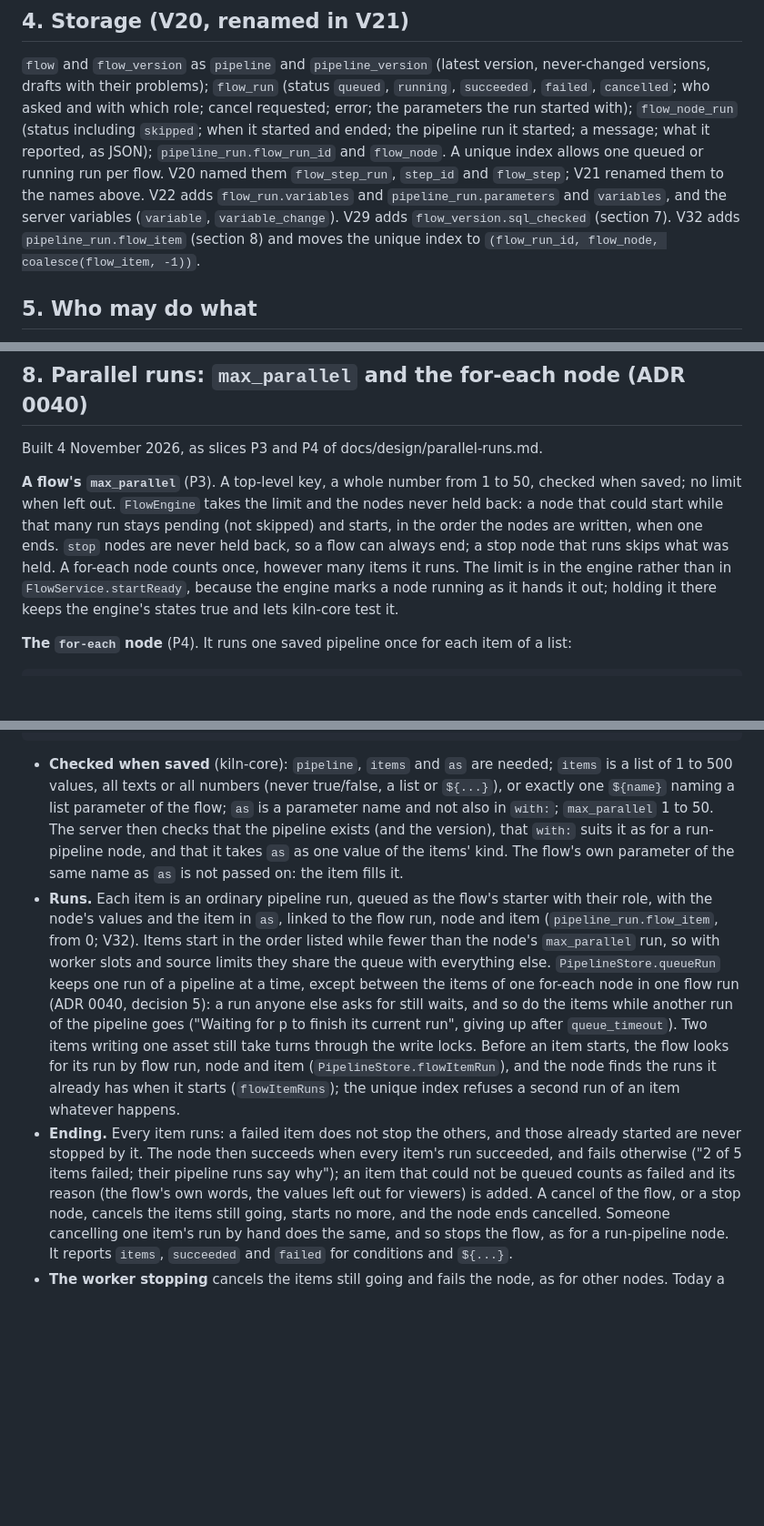
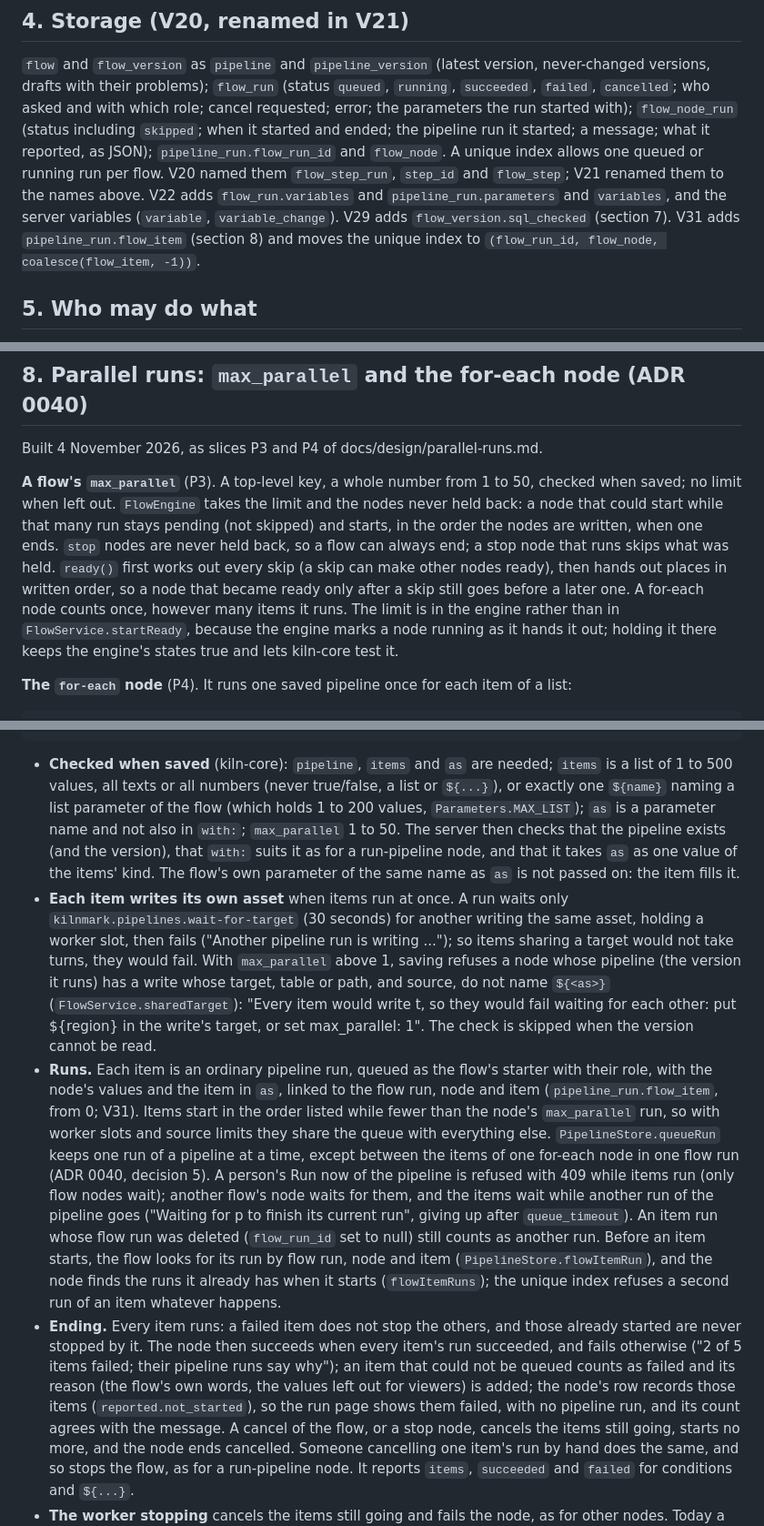
Before and after one commit to jporeilly/KilnMark, a Markdown page: docs/design/flows.md, 3 parts joined by grey strips. Shown at 91% size. GitHub-like rendering; blank space fills up the shorter version.

```diff
--- a/docs/design/flows.md
+++ b/docs/design/flows.md
@@ -196,7 +196,7 @@ started; a message; what it reported, as JSON); `pipeline_run.flow_run_id` and `
 index allows one queued or running run per flow. V20 named them `flow_step_run`, `step_id` and
 `flow_step`; V21 renamed them to the names above. V22 adds `flow_run.variables` and
 `pipeline_run.parameters` and `variables`, and the server variables (`variable`, `variable_change`).
-V29 adds `flow_version.sql_checked` (section 7). V32 adds `pipeline_run.flow_item` (section 8) and
+V29 adds `flow_version.sql_checked` (section 7). V31 adds `pipeline_run.flow_item` (section 8) and
 moves the unique index to `(flow_run_id, flow_node, coalesce(flow_item, -1))`.
 
 ## 5. Who may do what
@@ -334,7 +334,9 @@ Built 4 November 2026, as slices P3 and P4 of docs/design/parallel-runs.md.
 no limit when left out. `FlowEngine` takes the limit and the nodes never held back: a node that
 could start while that many run stays pending (not skipped) and starts, in the order the nodes are
 written, when one ends. `stop` nodes are never held back, so a flow can always end; a stop node that
-runs skips what was held. A for-each node counts once, however many items it runs. The limit is in
+runs skips what was held. `ready()` first works out every skip (a skip can make other nodes ready),
+then hands out places in written order, so a node that became ready only after a skip still goes
+before a later one. A for-each node counts once, however many items it runs. The limit is in
 the engine rather than in `FlowService.startReady`, because the engine marks a node running as it
 hands it out; holding it there keeps the engine's states true and lets kiln-core test it.
 
@@ -353,25 +355,37 @@ hands it out; holding it there keeps the engine's states true and lets kiln-core
 
 - **Checked when saved** (kiln-core): `pipeline`, `items` and `as` are needed; `items` is a list of 1
   to 500 values, all texts or all numbers (never true/false, a list or `${...}`), or exactly one
-  `${name}` naming a list parameter of the flow; `as` is a parameter name and not also in `with:`;
-  `max_parallel` 1 to 50. The server then checks that the pipeline exists (and the version), that
-  `with:` suits it as for a run-pipeline node, and that it takes `as` as one value of the items'
-  kind. The flow's own parameter of the same name as `as` is not passed on: the item fills it.
+  `${name}` naming a list parameter of the flow (which holds 1 to 200 values, `Parameters.MAX_LIST`);
+  `as` is a parameter name and not also in `with:`; `max_parallel` 1 to 50. The server then checks
+  that the pipeline exists (and the version), that `with:` suits it as for a run-pipeline node, and
+  that it takes `as` as one value of the items' kind. The flow's own parameter of the same name as
+  `as` is not passed on: the item fills it.
+- **Each item writes its own asset** when items run at once. A run waits only
+  `kilnmark.pipelines.wait-for-target` (30 seconds) for another writing the same asset, holding a
+  worker slot, then fails ("Another pipeline run is writing ..."); so items sharing a target would
+  not take turns, they would fail. With `max_parallel` above 1, saving refuses a node whose
+  pipeline (the version it runs) has a write whose target, table or path, and source, do not name
+  `${<as>}` (`FlowService.sharedTarget`): "Every item would write t, so they would fail waiting for
+  each other: put ${region} in the write's target, or set max_parallel: 1". The check is skipped
+  when the version cannot be read.
 - **Runs.** Each item is an ordinary pipeline run, queued as the flow's starter with their role, with
   the node's values and the item in `as`, linked to the flow run, node and item
-  (`pipeline_run.flow_item`, from 0; V32). Items start in the order listed while fewer than the
+  (`pipeline_run.flow_item`, from 0; V31). Items start in the order listed while fewer than the
   node's `max_parallel` run, so with worker slots and source limits they share the queue with
   everything else. `PipelineStore.queueRun` keeps one run of a pipeline at a time, except between
-  the items of one for-each node in one flow run (ADR 0040, decision 5): a run anyone else asks for
-  still waits, and so do the items while another run of the pipeline goes ("Waiting for p to finish
-  its current run", giving up after `queue_timeout`). Two items writing one asset still take turns
-  through the write locks. Before an item starts, the flow looks for its run by flow run, node and
+  the items of one for-each node in one flow run (ADR 0040, decision 5). A person's Run now of the
+  pipeline is refused with 409 while items run (only flow nodes wait); another flow's node waits for
+  them, and the items wait while another run of the pipeline goes ("Waiting for p to finish its
+  current run", giving up after `queue_timeout`). An item run whose flow run was deleted
+  (`flow_run_id` set to null) still counts as another run. Before an item starts, the flow looks for its run by flow run, node and
   item (`PipelineStore.flowItemRun`), and the node finds the runs it already has when it starts
   (`flowItemRuns`); the unique index refuses a second run of an item whatever happens.
 - **Ending.** Every item runs: a failed item does not stop the others, and those already started are
   never stopped by it. The node then succeeds when every item's run succeeded, and fails otherwise
   ("2 of 5 items failed; their pipeline runs say why"); an item that could not be queued counts as
-  failed and its reason (the flow's own words, the values left out for viewers) is added. A cancel of
+  failed and its reason (the flow's own words, the values left out for viewers) is added; the node's
+  row records those items (`reported.not_started`), so the run page shows them failed, with no
+  pipeline run, and its count agrees with the message. A cancel of
   the flow, or a stop node, cancels the items still going, starts no more, and the node ends
   cancelled. Someone cancelling one item's run by hand does the same, and so stops the flow, as for a
   run-pipeline node. It reports `items`, `succeeded` and `failed` for conditions and `${...}`.
```
Also changed, not shown: CHANGELOG.md (+9 -6 lines), docs/guide/flows.md (+24 -9 lines), docs/guide/images/flow-diagram-edit.png (added), docs/guide/images/flow-run-page.png (added), 12 other files.
